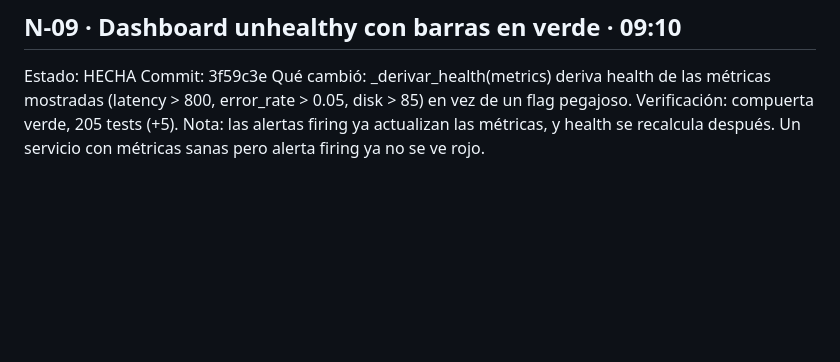
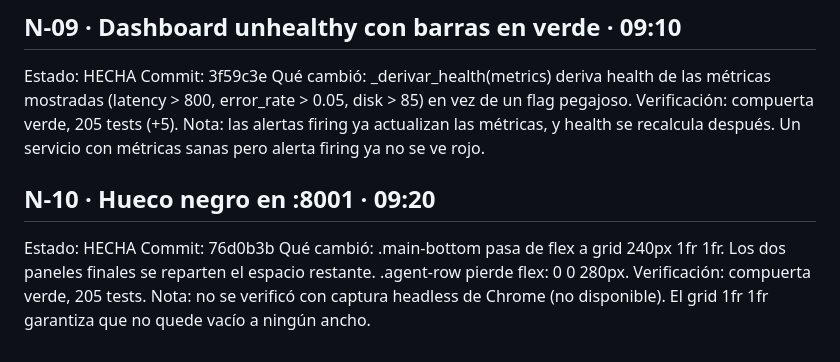
Before and after one commit to DiegoPyLL/Hackathon-Huawei-Cloud-MaaS, a Markdown page: noche/BITACORA.md, the part around the change. Rendered like a GitHub page; blank space fills up the shorter version.

Commit message:
N-10: marcada hecha en backlog + bitacora

```diff
--- a/noche/BITACORA.md
+++ b/noche/BITACORA.md
@@ -203,3 +203,12 @@ Qué cambió: _derivar_health(metrics) deriva health de las métricas mostradas
 Verificación: compuerta verde, 205 tests (+5).
 Nota: las alertas firing ya actualizan las métricas, y health se recalcula
 después. Un servicio con métricas sanas pero alerta firing ya no se ve rojo.
+
+## N-10 · Hueco negro en :8001 · 09:20
+Estado: HECHA
+Commit: 76d0b3b
+Qué cambió: .main-bottom pasa de flex a grid 240px 1fr 1fr. Los dos paneles
+finales se reparten el espacio restante. .agent-row pierde flex: 0 0 280px.
+Verificación: compuerta verde, 205 tests.
+Nota: no se verificó con captura headless de Chrome (no disponible). El grid
+1fr 1fr garantiza que no quede vacío a ningún ancho.
```
Also changed, not shown: noche/BACKLOG.md (+1 -1 lines).
